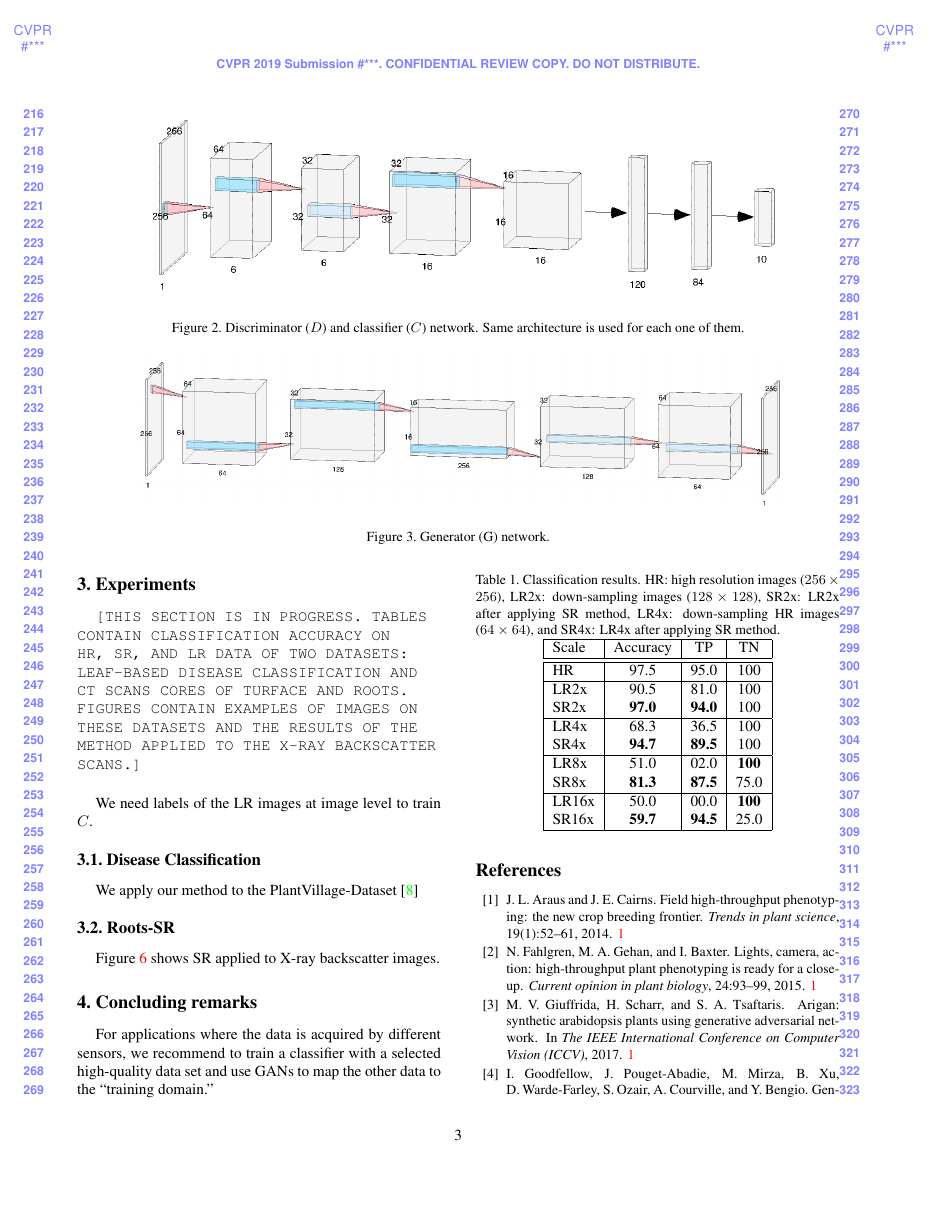
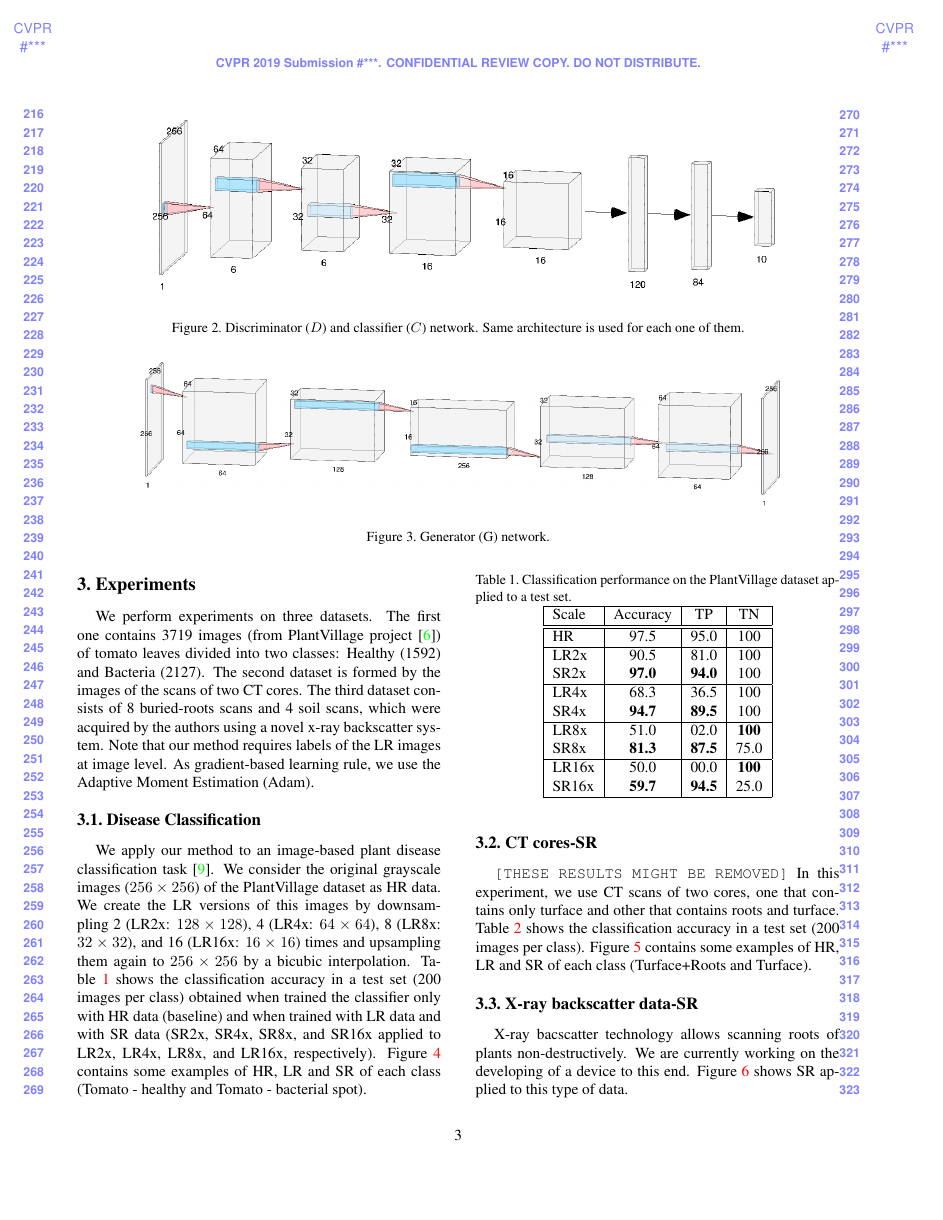
Before and after one commit to JoseFRuiz/CVPPP2019_SR, a LaTeX paper (latex/egpaper_for_review.tex): page 3 of 6. Compiled offline with pdfLaTeX.

Commit message:
Some details of the experiments were added

```diff
--- a/latex/egpaper_for_review.tex
+++ b/latex/egpaper_for_review.tex
@@ -215,10 +215,8 @@ Figure~\ref{fig:D_net} shows the architecture for $C$ and $D.$ We use the same a
 
 \section{Experiments}
 
-\texttt{[THIS SECTION IS IN PROGRESS.  TABLES CONTAIN CLASSIFICATION ACCURACY ON HR, SR, AND LR DATA OF TWO DATASETS: LEAF-BASED DISEASE CLASSIFICATION AND CT SCANS CORES OF TURFACE AND ROOTS. FIGURES CONTAIN EXAMPLES OF IMAGES ON THESE DATASETS AND THE RESULTS OF THE METHOD APPLIED TO THE X-RAY BACKSCATTER SCANS.]}\\
+% \texttt{[THIS SECTION IS IN PROGRESS.  TABLES CONTAIN CLASSIFICATION ACCURACY ON HR, SR, AND LR DATA OF TWO DATASETS: LEAF-BASED DISEASE CLASSIFICATION AND CT SCANS CORES OF TURFACE AND ROOTS. FIGURES CONTAIN EXAMPLES OF IMAGES ON THESE DATASETS AND THE RESULTS OF THE METHOD APPLIED TO THE X-RAY BACKSCATTER SCANS.]}\\
 
-We need labels of the LR images at image level to train $C$.
+We perform experiments on three datasets. The first one contains 3719 images (from PlantVillage project~\cite{Hughes2015}) of tomato leaves divided into two classes: Healthy (1592) and Bacteria (2127). The second dataset is formed by the images of the scans of two CT cores.  The third dataset consists of 8 buried-roots scans and 4 soil scans, which were acquired by the authors using a novel x-ray backscatter system. Note that our method requires labels of the LR images at image level. As gradient-based learning rule, we use the Adaptive Moment Estimation (Adam).
 
 \subsection{Disease Classification}
-
-We apply our method to the PlantVillage-Dataset \cite{Mohanty2016} %\url{https://github.com/spMohanty/PlantVillage-Dataset}
@@ -231,8 +223,8 @@ We apply our method to the PlantVillage-Dataset \cite{Mohanty2016} %\url{https:/
-\label{fig:srimages}
-\end{figure*}
+%\url{https://github.com/spMohanty/PlantVillage-Dataset}
+We apply our method to an image-based plant disease classification task~\cite{Mohanty2016}. We consider the original grayscale images ($256\times 256$) of the PlantVillage dataset as HR data. We create the LR versions of this images by downsampling 2 (LR2x: $128\times 128$), 4 (LR4x: $64\times 64$), 8 (LR8x: $32\times 32$), and 16 (LR16x: $16\times 16$) times and upsampling them again to $256\times 256$ by a bicubic interpolation. Table~\ref{tab:results} shows the classification accuracy in a test set (200 images per class) obtained when trained the classifier only with HR data (baseline) and when trained with LR data and with SR data (SR2x, SR4x, SR8x, and SR16x applied to LR2x, LR4x, LR8x, and LR16x, respectively). Figure~\ref{fig:srimages} contains some examples of HR, LR and SR of each class (Tomato - healthy and Tomato - bacterial spot).
 
 \begin{table}[h]
-\caption{Classification results. HR: high resolution images ($256\times 256$), LR2x: down-sampling images ($128\times 128$), SR2x: LR2x after applying SR method, LR4x: down-sampling HR images ($64\times 64$), and SR4x: LR4x after applying SR method.}
+\caption{Classification performance on the PlantVillage dataset applied to a test set.}
 \label{tab:results}
 \centering
 \begin{tabular}{|l|c|c|c|}
@@ -266,3 +257,8 @@ SR16x & \textbf{59.7} & \textbf{94.5} & 25.0 \\
+\label{fig:srimages}
 \end{figure*}
 
+\subsection{CT cores-SR}
+\texttt{[THESE RESULTS MIGHT BE REMOVED]}
+In this experiment, we use CT scans of two cores, one that contains only turface and other that contains roots and turface. Table~\ref{tab:results_cores} shows the classification accuracy in a test set (200 images per class). Figure~\ref{fig:srimages_cores} contains some examples of HR, LR and SR of each class (Turface+Roots and Turface).
+
 \begin{table}[h]
@@ -291,4 +287,3 @@ SR16x & \textbf{79.9} & \textbf{59.8} & 100 \\
 \end{tabular}
 \end{table}
 
-\subsection{Roots-SR}
@@ -295,7 +295,10 @@ SR16x & \textbf{79.9} & \textbf{59.8} & 100 \\
+\label{fig:srimages_cores}
+\end{figure*}
+
+\subsection{X-ray backscatter data-SR}
 
 % See the dataset at http://gigadb.org/dataset/100346
-
-Figure~\ref{fig:srtest} shows SR applied to X-ray backscatter images.
+X-ray bacscatter technology allows scanning roots of plants non-destructively. We are currently working on the developing of a device to this end. Figure~\ref{fig:srtest} shows SR applied to this type of data.
 
 \begin{figure*}[h]
 \begin{center}
```
Also changed, not shown: latex/egpaper_for_review.tex (20 more changed lines).
